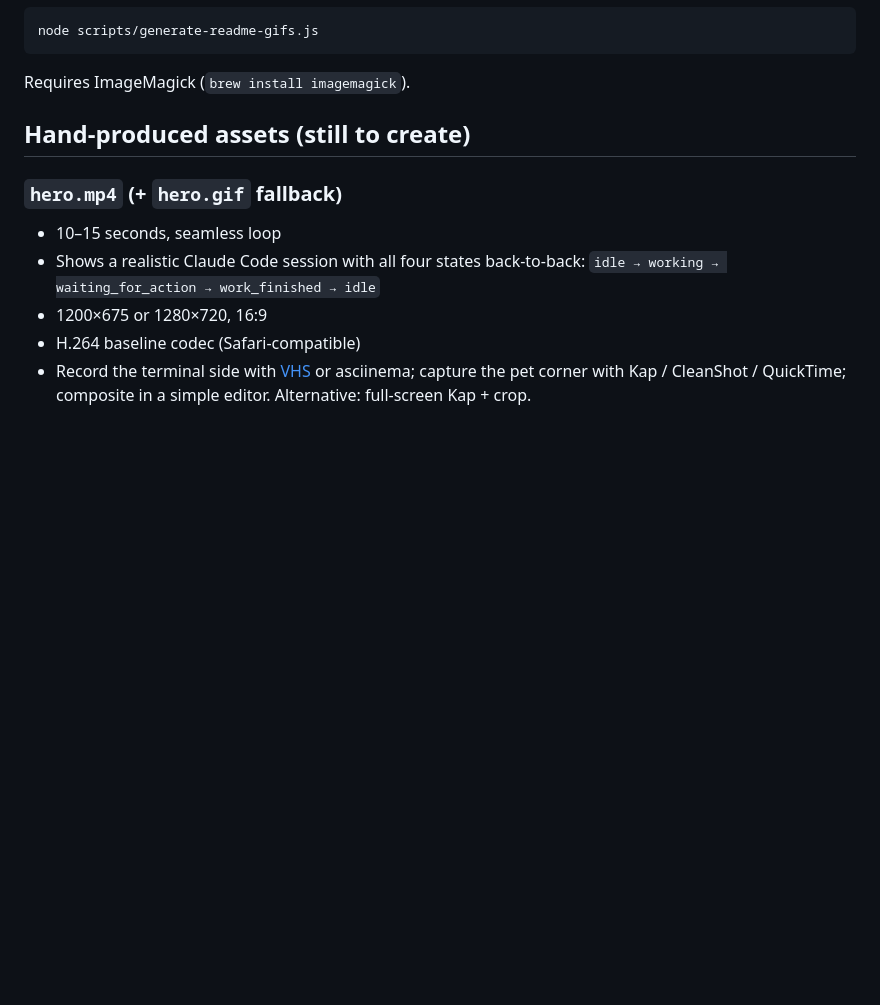
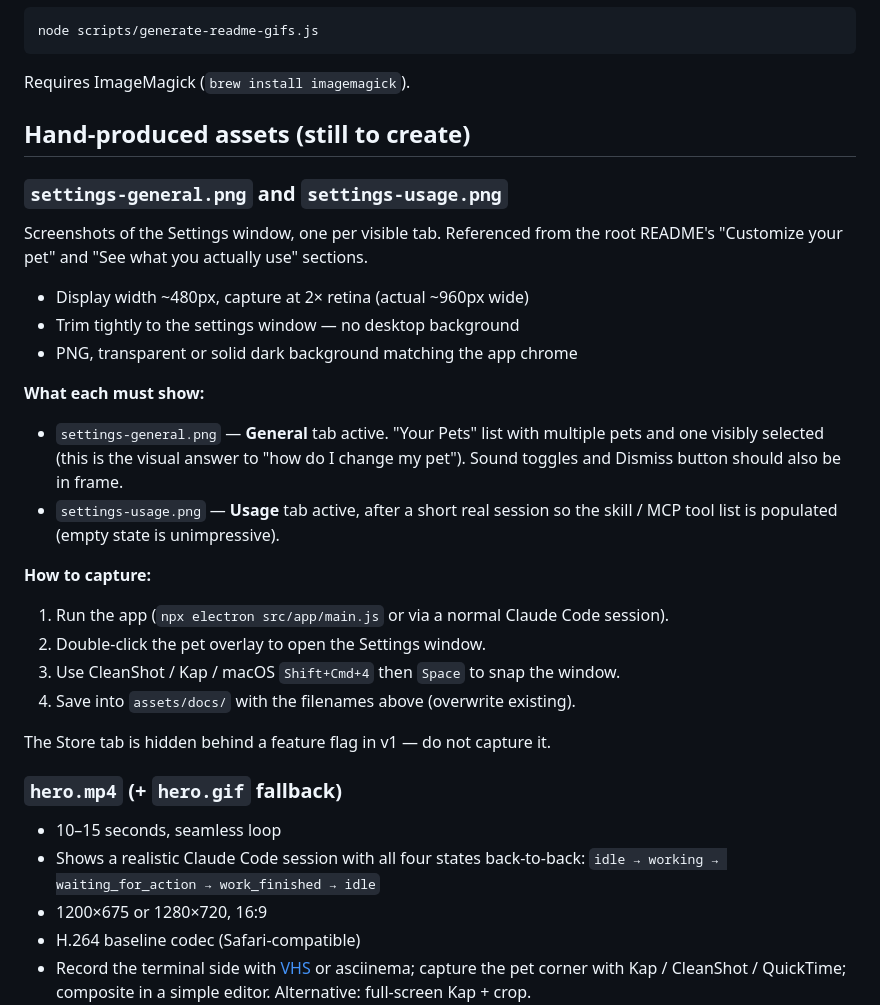
Before and after one commit to mradovic95/code-pet, a Markdown page: assets/docs/README.md, the part around the change. Drawn GitHub-style; blank space fills up the shorter version.

```diff
--- a/assets/docs/README.md
+++ b/assets/docs/README.md
@@ -37,6 +37,33 @@ Requires ImageMagick (`brew install imagemagick`).
 
 ## Hand-produced assets (still to create)
 
+### `settings-general.png` and `settings-usage.png`
+
+Screenshots of the Settings window, one per visible tab. Referenced from the
+root README's "Customize your pet" and "See what you actually use" sections.
+
+- Display width ~480px, capture at 2× retina (actual ~960px wide)
+- Trim tightly to the settings window — no desktop background
+- PNG, transparent or solid dark background matching the app chrome
+
+**What each must show:**
+
+- `settings-general.png` — **General** tab active. "Your Pets" list with
+  multiple pets and one visibly selected (this is the visual answer to
+  "how do I change my pet"). Sound toggles and Dismiss button should also
+  be in frame.
+- `settings-usage.png` — **Usage** tab active, after a short real session so
+  the skill / MCP tool list is populated (empty state is unimpressive).
+
+**How to capture:**
+
+1. Run the app (`npx electron src/app/main.js` or via a normal Claude Code session).
+2. Double-click the pet overlay to open the Settings window.
+3. Use CleanShot / Kap / macOS `Shift+Cmd+4` then `Space` to snap the window.
+4. Save into `assets/docs/` with the filenames above (overwrite existing).
+
+The Store tab is hidden behind a feature flag in v1 — do not capture it.
+
 ### `hero.mp4` (+ `hero.gif` fallback)
 
 - 10–15 seconds, seamless loop
```
Also changed, not shown: README.md (+9 -0 lines), assets/docs/settings-general.png (added), assets/docs/settings-usage.png (added).
